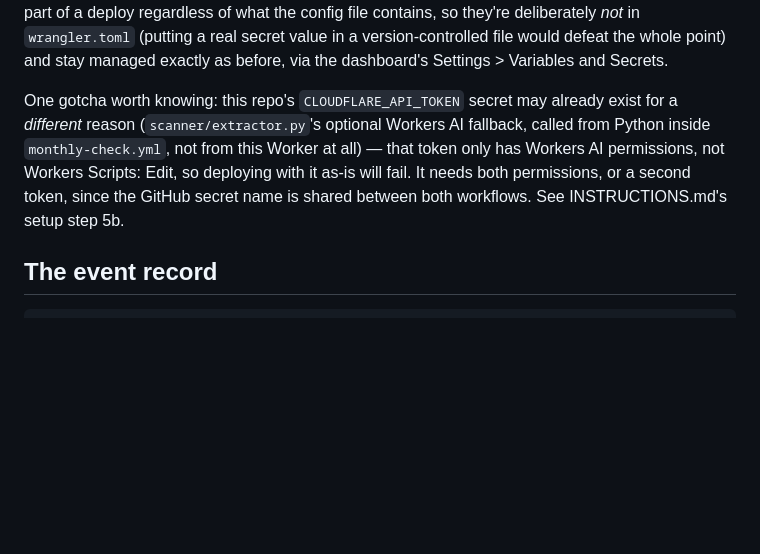
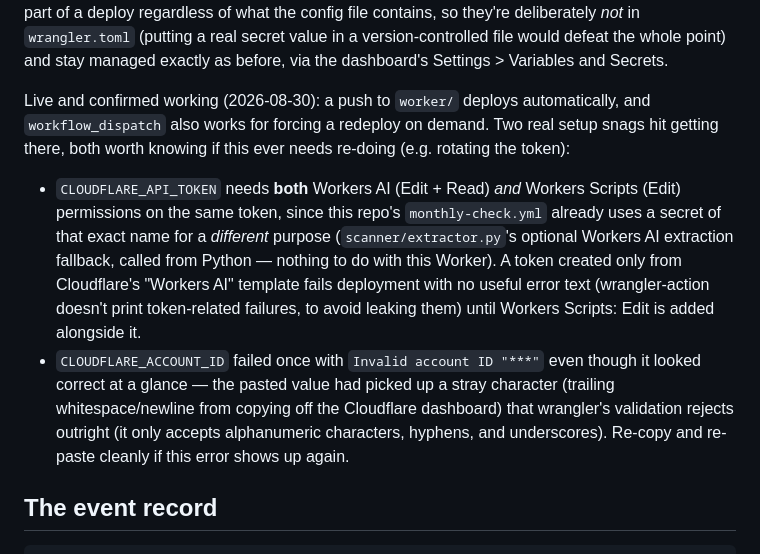
Before and after one commit to apineschi/calendar-app, a Markdown page: ARCHITECTURE.md, the part around the change. Rendered like a GitHub page; blank space fills up the shorter version.

Commit message:
update instructions

```diff
--- a/ARCHITECTURE.md
+++ b/ARCHITECTURE.md
@@ -134,13 +134,26 @@ they're deliberately *not* in `wrangler.toml` (putting a real secret value
 in a version-controlled file would defeat the whole point) and stay managed
 exactly as before, via the dashboard's Settings > Variables and Secrets.
 
-One gotcha worth knowing: this repo's `CLOUDFLARE_API_TOKEN` secret may
-already exist for a *different* reason (`scanner/extractor.py`'s optional
-Workers AI fallback, called from Python inside `monthly-check.yml`, not
-from this Worker at all) — that token only has Workers AI permissions, not
-Workers Scripts: Edit, so deploying with it as-is will fail. It needs both
-permissions, or a second token, since the GitHub secret name is shared
-between both workflows. See INSTRUCTIONS.md's setup step 5b.
+Live and confirmed working (2026-08-30): a push to `worker/` deploys
+automatically, and `workflow_dispatch` also works for forcing a redeploy
+on demand. Two real setup snags hit getting there, both worth knowing if
+this ever needs re-doing (e.g. rotating the token):
+
+- `CLOUDFLARE_API_TOKEN` needs **both** Workers AI (Edit + Read) *and*
+  Workers Scripts (Edit) permissions on the same token, since this repo's
+  `monthly-check.yml` already uses a secret of that exact name for a
+  *different* purpose (`scanner/extractor.py`'s optional Workers AI
+  extraction fallback, called from Python — nothing to do with this
+  Worker). A token created only from Cloudflare's "Workers AI" template
+  fails deployment with no useful error text (wrangler-action doesn't print
+  token-related failures, to avoid leaking them) until Workers Scripts:
+  Edit is added alongside it.
+- `CLOUDFLARE_ACCOUNT_ID` failed once with `Invalid account ID "***"` even
+  though it looked correct at a glance — the pasted value had picked up a
+  stray character (trailing whitespace/newline from copying off the
+  Cloudflare dashboard) that wrangler's validation rejects outright (it
+  only accepts alphanumeric characters, hyphens, and underscores). Re-copy
+  and re-paste cleanly if this error shows up again.
 
 ## The event record
 
```
Also changed, not shown: INSTRUCTIONS.md (+6 -2 lines).
